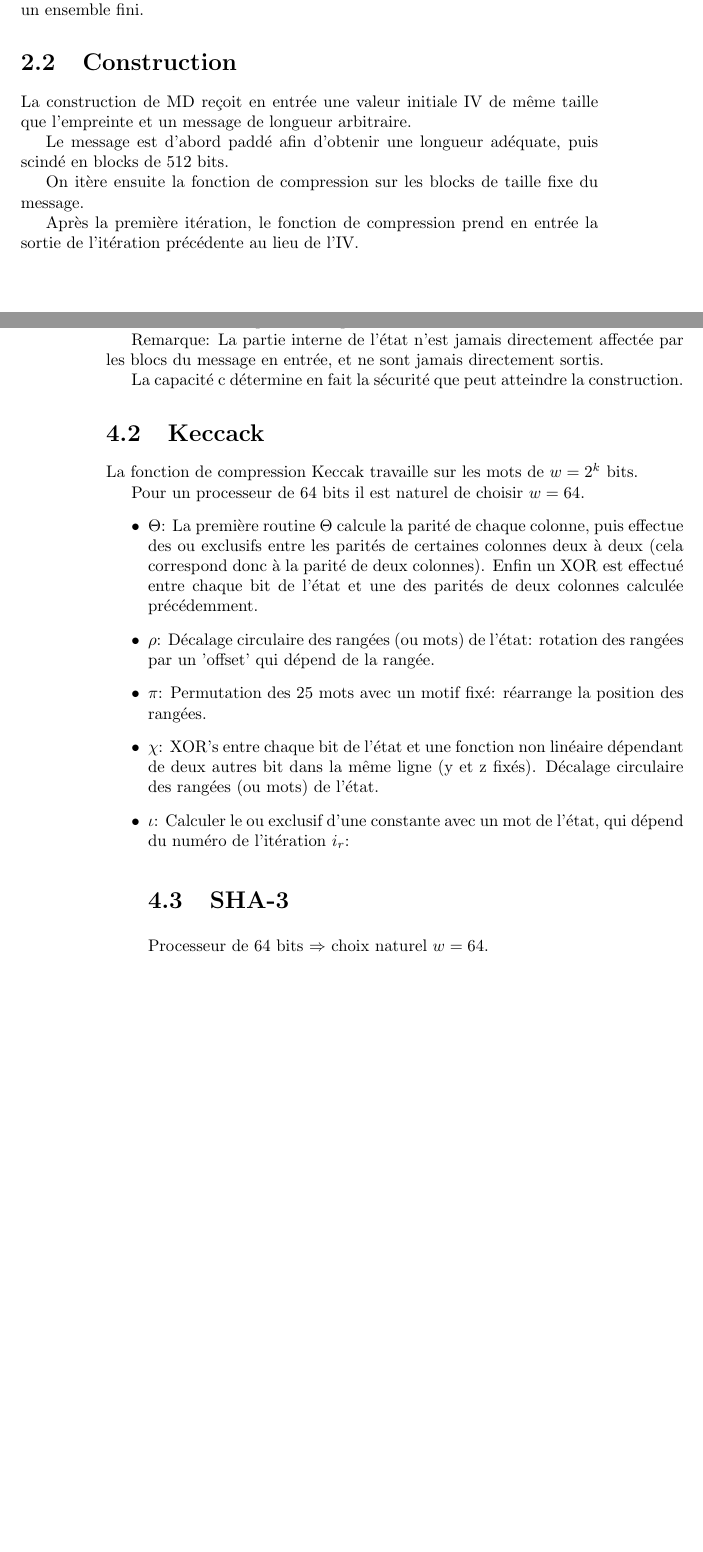
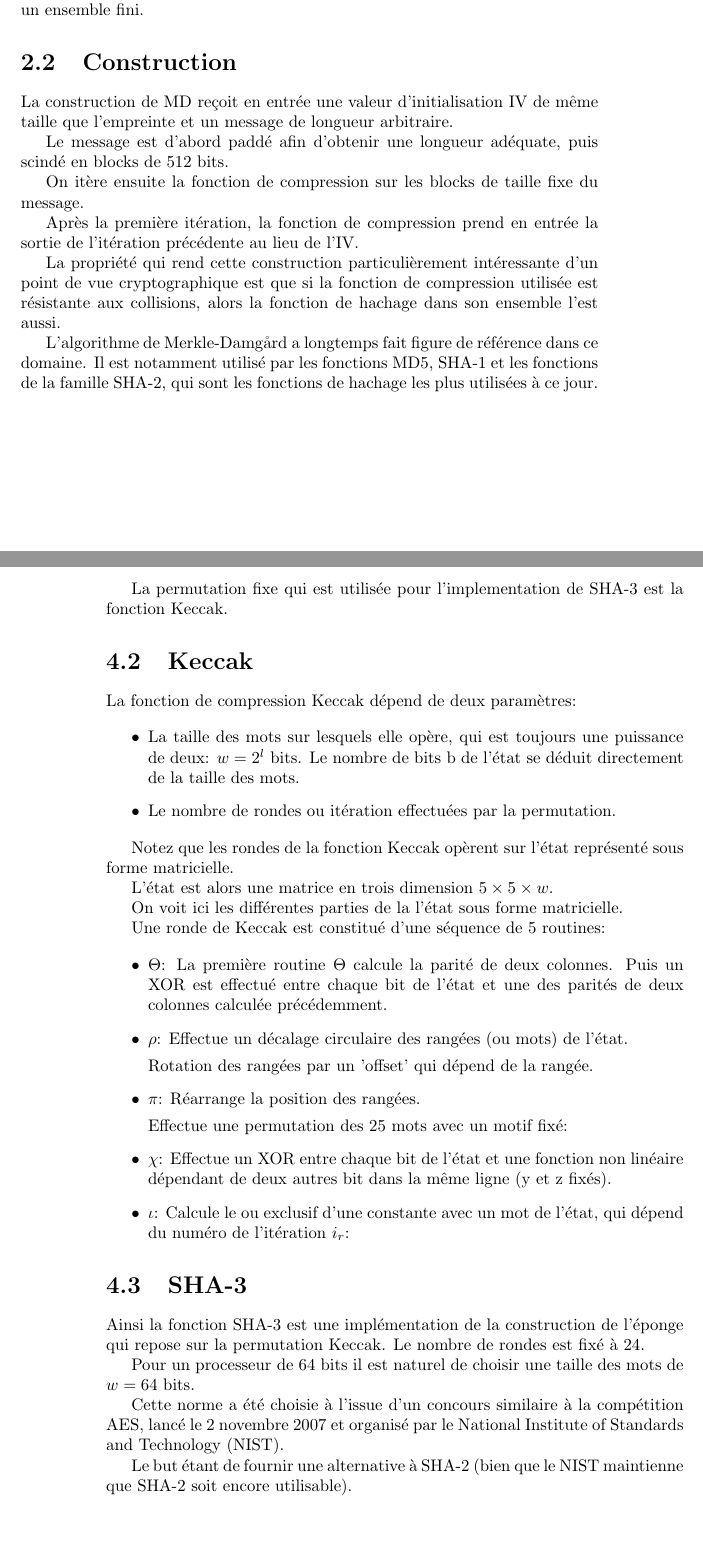
Before and after one commit to pouwapouwa/HachingAlgo, a LaTeX document (Presentation/Oral.tex): two parts of pages 5 and 10 of 11, joined at a grey line, cut so that both start at the same text, the shorter picture padded with empty space. Compiled offline with pdfLaTeX.

Commit message:
Minor mods

```diff
--- a/Presentation/Oral.tex
+++ b/Presentation/Oral.tex
@@ -96,15 +96,18 @@ Une fonction de compression part d’un ensemble fini vers un ensemble fini de t
 
 \section{Construction}
 
-La construction de MD reçoit en entrée une valeur initiale IV de même taille que l'empreinte et un message de longueur arbitraire.
+La construction de MD reçoit en entrée une valeur d'initialisation IV de même taille que l'empreinte et un message de longueur arbitraire.
 
 Le message est d'abord paddé afin d'obtenir une longueur adéquate, puis scindé en blocks de 512 bits.
 
 On itère ensuite la fonction de compression sur les blocks de taille fixe du message.
 
-Après la première itération, le fonction de compression prend en entrée la sortie de l'itération précédente au lieu de l'IV.
+Après la première itération, la fonction de compression prend en entrée la sortie de l'itération précédente au lieu de l'IV.
 
-%TODO THEOREME
+% THEOREME
+La propriété qui rend cette construction particulièrement intéressante d'un point de vue cryptographique est que si la fonction de compression utilisée est résistante aux collisions, alors la fonction de hachage dans son ensemble l'est aussi.
+
+L’algorithme de Merkle-Damg\r{a}rd a longtemps fait figure de référence dans ce domaine. Il est notamment utilisé par les fonctions MD5, SHA-1 et les fonctions de la famille SHA-2, qui sont les fonctions de hachage les plus utilisées à ce jour.
 
 %TODO ABORDER SHA-1 ET MD5
 
@@ -170,34 +170,62 @@ Ces étapes sont répétées jusqu'à ce que tous les blocs du message en entré
 \end{itemize}
-Et la sortie est tronquée à ses $l$ premiers bits.
 
-Remarque: La partie interne de l'état n'est jamais directement affectée par les blocs du message en entrée, et ne sont jamais directement sortis.
+La construction de l'éponge sort une chaîne de bits de taille quelconque.
 
-La capacité c détermine en fait la sécurité que peut atteindre la construction.
+Une sortie de taille finie fixée peut être obtenue en tronquant la sortie à ses $l$ premiers bits.
+
+%Remarque: La partie interne de l'état n'est jamais directement affectée par les blocs du message en entrée, et ne sont jamais directement sortis.
+
+%La capacité c détermine en fait la sécurité que peut atteindre la construction.
+
+La permutation fixe qui est utilisée pour l'implementation de SHA-3 est la fonction Keccak.
+\section{Keccak}
+La fonction de compression Keccak dépend de deux paramètres:
+
+  \begin{itemize}
+  \item{ La taille des mots sur lesquels elle opère, qui est toujours une puissance de deux: $w=2^l$ bits. Le nombre de bits b de l'état se déduit directement de la taille des mots.}
+    \item{ Le nombre de rondes ou itération effectuées par la permutation.}
+  \end{itemize}
 
 
-\section{Keccack}
-La fonction de compression Keccak travaille sur les mots de $w=2^k$ bits.
+Notez que les rondes de la fonction Keccak opèrent sur l'état représenté sous forme matricielle.
 
-Pour un processeur de $64$ bits il est naturel de choisir $w=64$.
+L'état est alors une matrice en trois dimension $5\times 5 \times w$.
+
+On voit ici les différentes parties de la l'état sous forme matricielle.
+
+Une ronde de Keccak est constitué d'une séquence de 5 routines:
+
+
 \begin{itemize}
 \item{$\Theta$:
-La première routine $\Theta$ calcule la parité de chaque colonne, puis effectue des ou exclusifs entre les parités de certaines colonnes deux à deux (cela correspond donc à la parité de deux colonnes).
-Enfin un XOR est effectué entre chaque bit de l'état et une des parités de deux colonnes calculée précédemment.
+La première routine $\Theta$ calcule la parité de deux colonnes.
+Puis un XOR est effectué entre chaque bit de l'état et une des parités de deux colonnes calculée précédemment.
 }
 
 \item{$\rho$:
-Décalage circulaire des rangées (ou mots) de l'état: rotation des rangées par un 'offset' qui dépend de la rangée.}
+Effectue un décalage circulaire des rangées (ou mots) de l'état.
+
+Rotation des rangées par un 'offset' qui dépend de la rangée.}
 \item{$\pi$:
-Permutation des 25 mots avec un motif fixé: réarrange la position des rangées.}
+ Réarrange la position des rangées.
+
+ Effectue une permutation des 25 mots avec un motif fixé:}
 \item{$\chi$:
-XOR's entre chaque bit de l'état et une fonction non linéaire dépendant de deux autres bit dans la même ligne (y et z fixés).
-Décalage circulaire des rangées (ou mots) de l'état.}
+Effectue un XOR entre chaque bit de l'état et une fonction non linéaire dépendant de deux autres bit dans la même ligne (y et z fixés).
+}
 \item{$\iota$:
-Calculer le ou exclusif d’une constante avec un mot de l’état, qui dépend du numéro de l’itération $i_r$:}
+Calcule le ou exclusif d’une constante avec un mot de l’état, qui dépend du numéro de l’itération $i_r$:}
+\end{itemize}
 
 \section{SHA-3}
-  Processeur de $64$ bits $\Rightarrow$ choix naturel $w=64$.
-\end{itemize}
+Ainsi la fonction SHA-3 est une implémentation de la construction de l'éponge qui repose sur la permutation Keccak.
+Le nombre de rondes est fixé à 24.
+
+Pour un processeur de $64$ bits il est naturel de choisir une taille des mots de $w=64$ bits.
+
+Cette norme a été choisie à l'issue d'un concours similaire à la compétition AES, lancé le 2 novembre 2007 et organisé par le National Institute of Standards and Technology (NIST).
+
+Le but étant de fournir une alternative à SHA-2 (bien que le NIST maintienne que SHA-2 soit encore utilisable).
 \chapter{Conclusion}
 
 Ainsi, dû à des avancées majeures dans le domaine de la cryptanalyse des algorithmes de hachage basés sur la construction de Merkle-Dam\r{a}rd dans la dernière décennie, il a été nécessaire de s'éloigner de cette brique de base sur laquelle reposaient tous les algorithme de hachages cryptographiques standardisés.
```
Also changed, not shown: Presentation/slides/eponge.tex (+2 -17 lines), Presentation/slides/main.tex (+5 -2 lines), Presentation/Oral.pdf, Presentation/Oral.tex (31 more changed lines).
